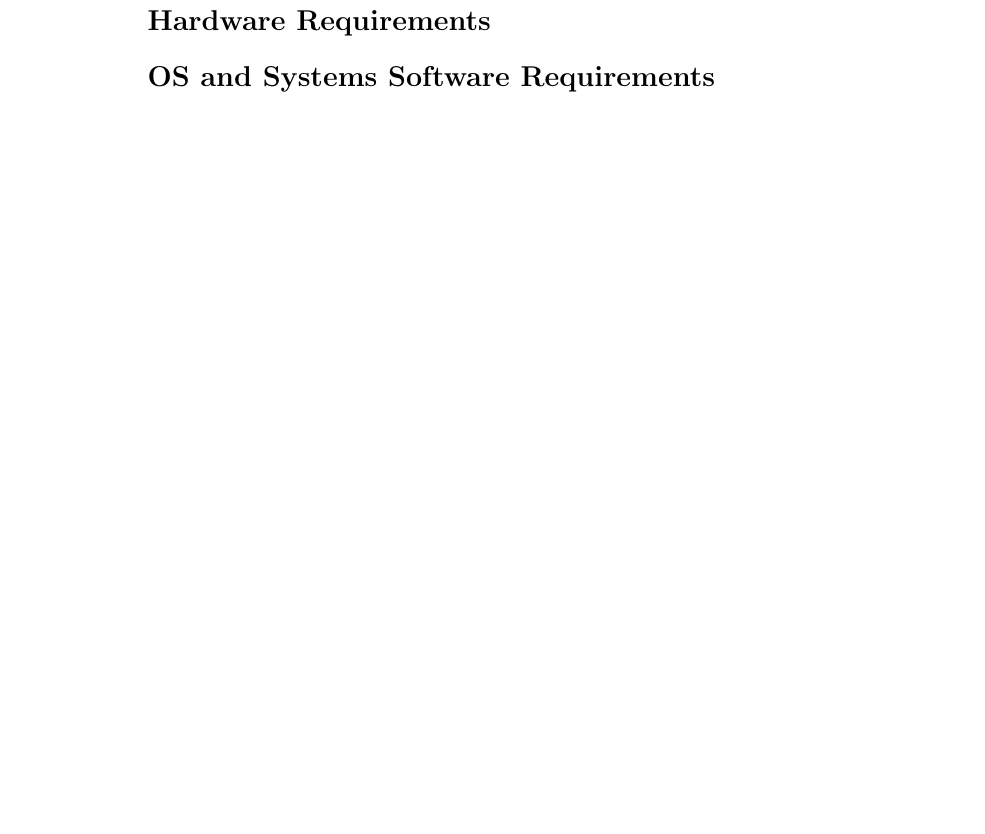
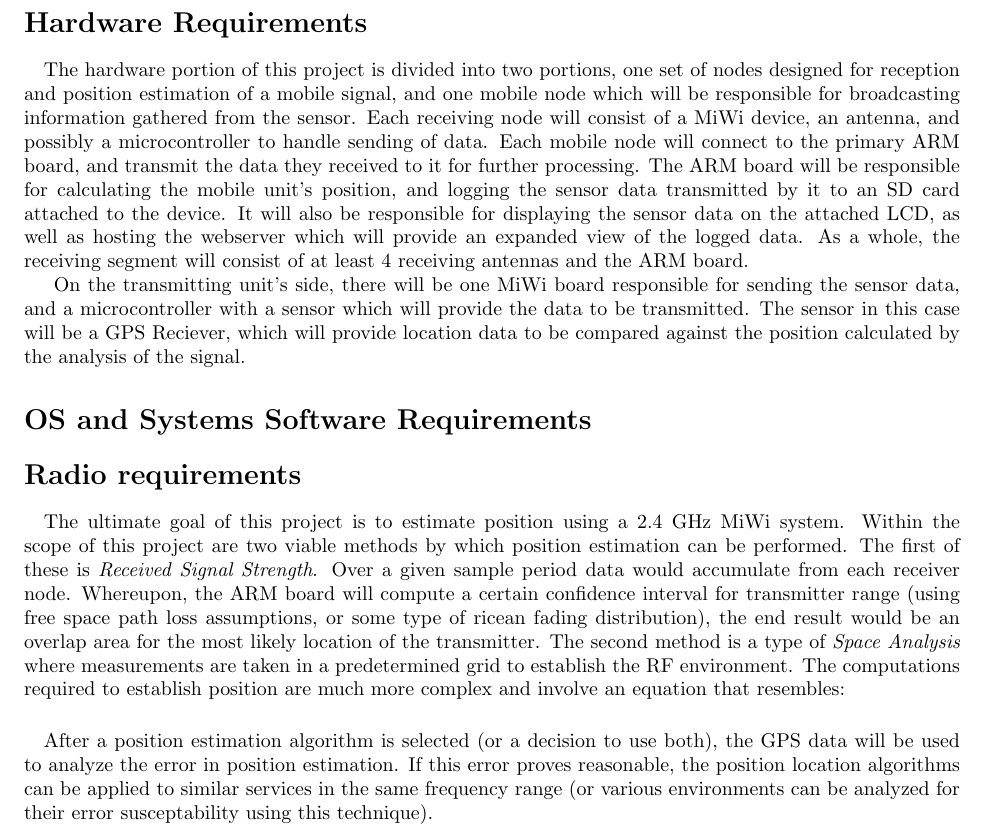
Before and after one commit to via/ece4534, a LaTeX document (project_requirements/requirements.tex): part of page 1 of 2, cut so that both start at the same text, the shorter picture padded with empty space. Compiled offline with pdfLaTeX.

Commit message:
Added Jagged's and \x5654's text, added margins.

```diff
--- a/project_requirements/requirements.tex
+++ b/project_requirements/requirements.tex
@@ -4,6 +5,18 @@
 \begin{document}
 
 \section*{Hardware Requirements}
+\paragraph*{}
+The hardware portion of this project is divided into two portions, one set of nodes designed for reception and position estimation of a mobile signal, and one mobile node which will be responsible for broadcasting information gathered from the sensor. Each receiving node will consist of a MiWi device, an antenna, and possibly a microcontroller to handle sending of data. Each mobile node will connect to the primary ARM board, and transmit the data they received to it for further processing. The ARM board will be responsible for calculating the mobile unit's position, and logging the sensor data transmitted by it to an SD card attached to the device. It will also be responsible for displaying the sensor data on the attached LCD, as well as hosting the webserver which will provide an expanded view of the logged data. As a whole, the receiving segment will consist of at least 4 receiving antennas and the ARM board.
+
+On the transmitting unit's side, there will be one MiWi board responsible for sending the sensor data, and a microcontroller with a sensor which will provide the data to be transmitted. The sensor in this case will be a GPS Reciever, which will provide location data to be compared against the position calculated by the analysis of the signal.
 
 \section*{OS and Systems Software Requirements}
 
+\section*{Radio requirements}
+\paragraph*{}
+The ultimate goal of this project is to estimate position using a 2.4 GHz MiWi system.  Within the scope of this project are two viable methods by which position estimation can be performed.  The first of these is \textit{Received Signal Strength}.  Over a given sample period data would accumulate from each receiver node.  Whereupon, the ARM board will compute a certain confidence interval for transmitter range (using free space path loss assumptions, or some type of ricean fading distribution), the end result would be an overlap area for the most likely location of the transmitter.  The second method is a type of \textit{Space Analysis} where measurements are taken in a predetermined grid to establish the RF environment.  The computations required to establish position are much more complex and involve an equation that resembles:
+%\begin{equation}
+%MAX\left(\sum_{i=1}^{n}\int\left(N(\overline{P_{i,recv}},\sigma_{i,recv}^{2})N(\overline{P_{i,recorded}},\sigma_{i,recorded}^{2})\right)\right
+%\end{equation}
+\paragraph*{}
+After a position estimation algorithm is selected (or a decision to use both), the GPS data will be used to analyze the error in position estimation.  If this error proves reasonable, the position location algorithms can be applied to similar services in the same frequency range (or various environments can be analyzed for their error susceptability using this technique).
```
Also changed, not shown: project_requirements/requirements.tex (6 more changed lines).
